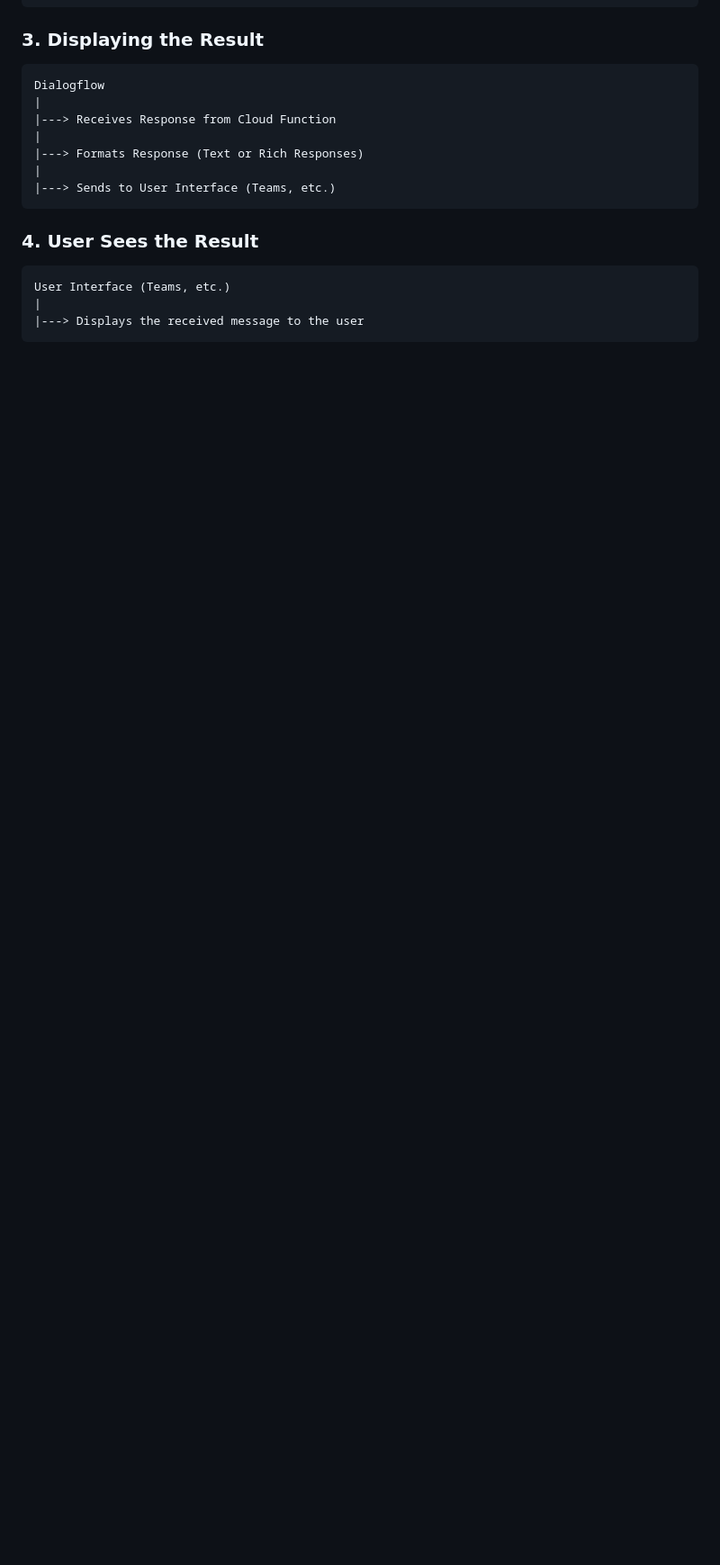
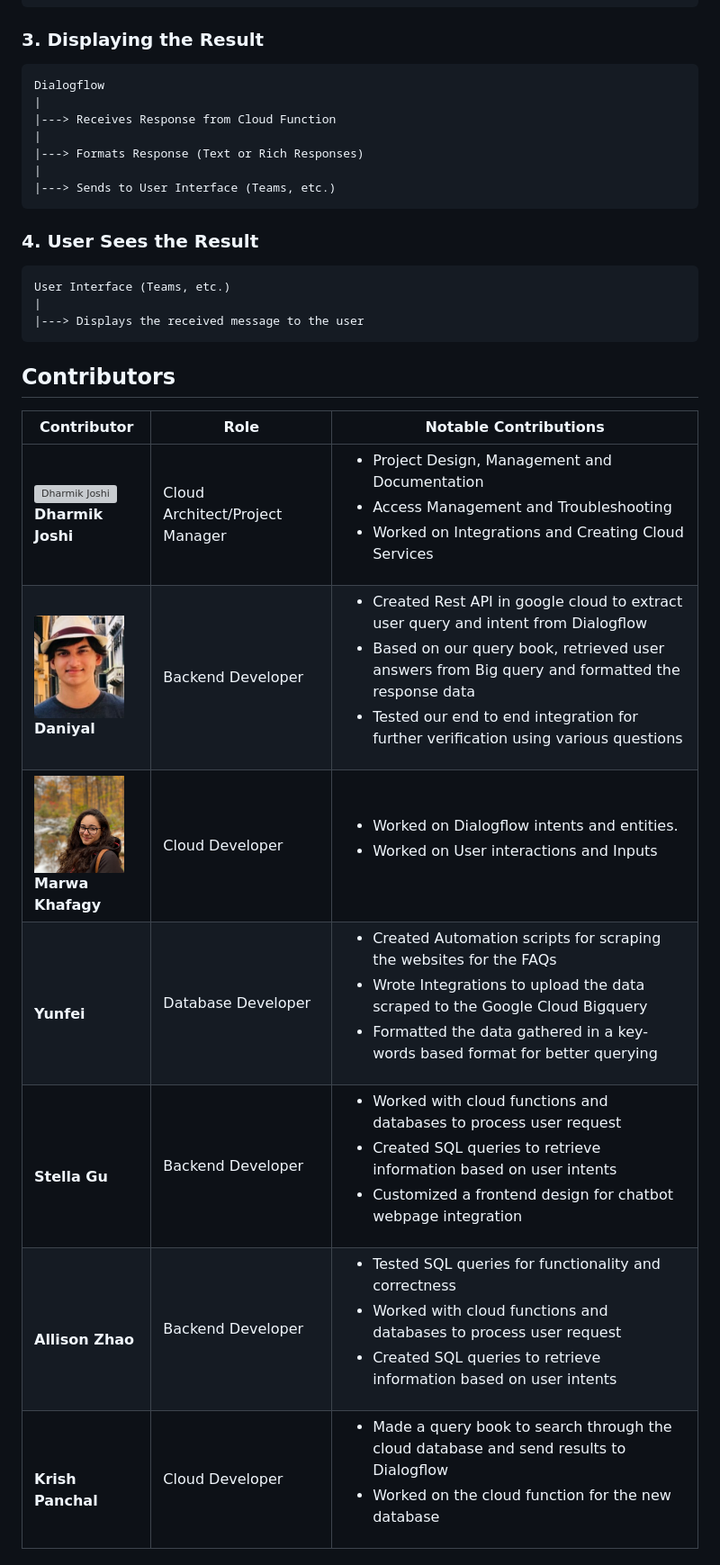
Before and after one commit to DSC-McMaster-U/mac-FAQ-chatbot, a Markdown page: README.md, the part around one of its changes. Shown at 90% size. Drawn GitHub-style; blank space fills up the shorter version; grey boxes are pictures that could not be loaded.

````diff
--- a/README.md
+++ b/README.md
@@ -99,3 +110,14 @@ User Interface (Teams, etc.)
 |
 |---> Displays the received message to the user
 ```
+
+## Contributors
+| Contributor| Role | Notable Contributions
+|----------|----------|----------|
+| <img src="Contributors/Dharmik_github.jpg" alt="Dharmik Joshi" width="100"/> <br/> **Dharmik Joshi** <br/>  | <i/> Cloud Architect/Project Manager </i> | <ul><li>Project Design,  Management and Documentation</li><li>Access Management and Troubleshooting</li><li> Worked on Integrations and Creating Cloud Services</li></ul>  |
+| <img src="Contributors/daniyal_github.jpg" alt="Daniyal  " width="100"/> <br/> **Daniyal**  <br/>|  <i/> Backend Developer</i>  | <ul><li>Created Rest API in google cloud to extract user query and intent from Dialogflow</li><li>Based on our query book, retrieved user answers from Big query and formatted the response data</li><li> Tested our end to end integration for further verification using various questions</li></ul>   |
+| <img src="Contributors/marwa_github.jpg" alt="Marwa Khafagy " width="100"/> <br/> **Marwa Khafagy**  <br/>|  <i/> Cloud Developer </i>  | <ul><li>Worked on Dialogflow intents and entities.</li><li>Worked on User interactions and Inputs</li></ul>  |
+| <br/> **Yunfei**  <br/>|  <i/> Database Developer</i>  | <ul><li>Created Automation scripts for scraping the websites for the FAQs</li><li>Wrote Integrations to upload the data scraped to the Google Cloud Bigquery</li><li> Formatted the data gathered in a key-words based format for better querying</li></ul>   |
+| <br/> **Stella Gu**  <br/>|  <i/> Backend Developer</i>  | <ul><li>Worked with cloud functions and databases to process user request</li><li>Created SQL queries to retrieve information based on user intents</li><li> Customized a frontend design for chatbot webpage integration</li></ul>   |
+| <br/> **Allison Zhao**  <br/>|  <i/> Backend Developer</i>  | <ul><li>Tested SQL queries for functionality and correctness</li><li>Worked with cloud functions and databases to process user request</li><li> Created SQL queries to retrieve information based on user intents</li></ul>   |
+| <br/> **Krish Panchal**  <br/>|  <i/> Cloud Developer</i>  | <ul><li>Made a query book to search through the cloud database and send results to Dialogflow</li><li>Worked on the cloud function for the new database</li></ul>   |
````
Also changed, not shown: other parts of README.md (+13 -2 lines).
